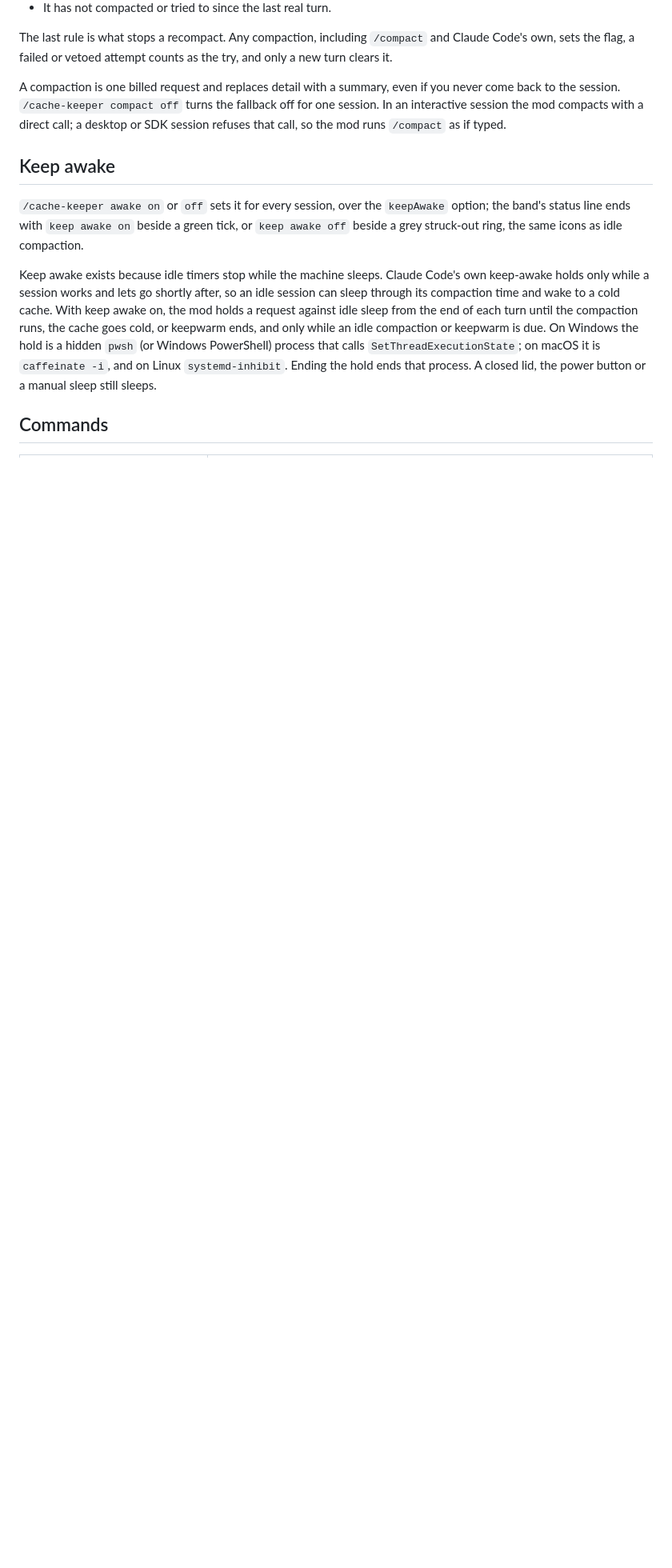
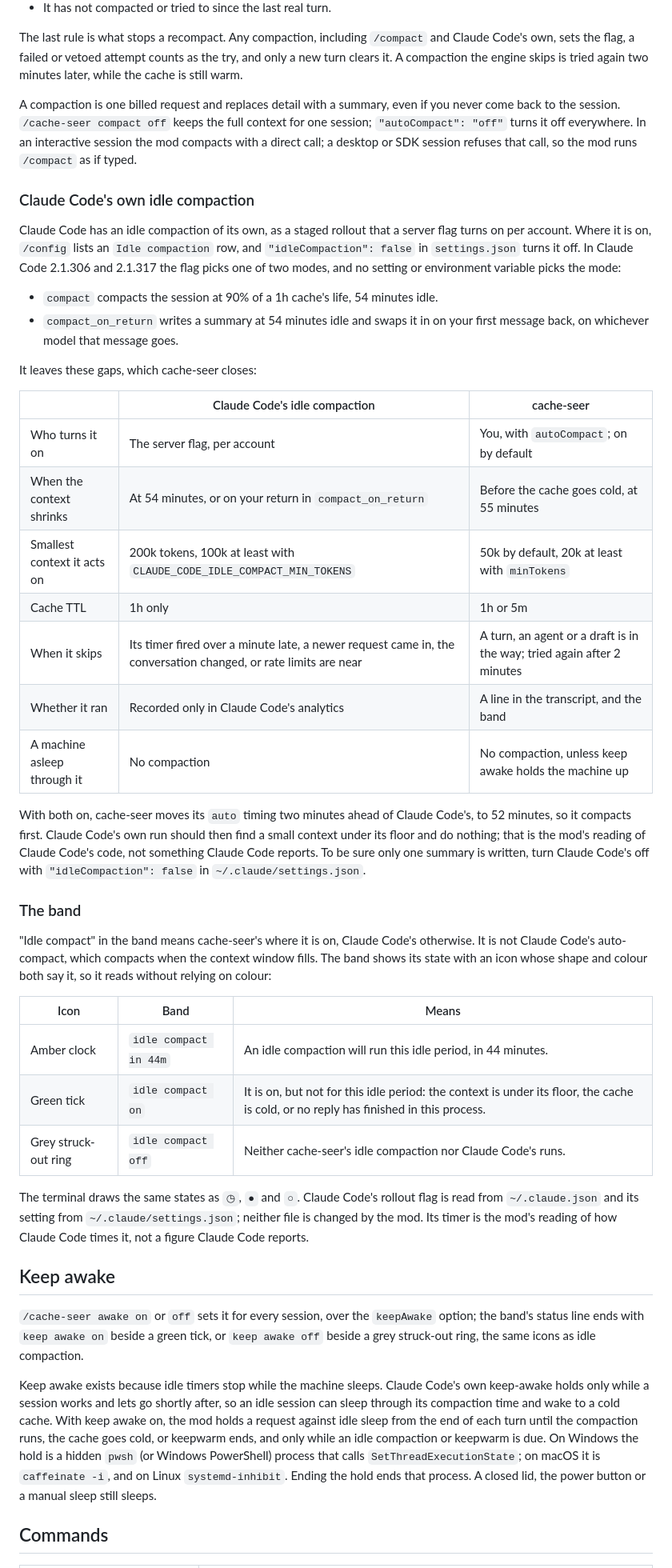
Before and after one commit to izanorshahril/cache-keeper, a Markdown page: README.md, the part around one of its changes. Shown at 80% size. Rendered like a GitHub page; blank space fills up the shorter version.

```diff
--- a/README.md
+++ b/README.md
@@ -140,14 +121,56 @@ It runs only when all of these hold:
 
 The last rule is what stops a recompact.
 Any compaction, including `/compact` and Claude Code's own, sets the flag, a failed or vetoed attempt counts as the try, and only a new turn clears it.
+A compaction the engine skips is tried again two minutes later, while the cache is still warm.
 
 A compaction is one billed request and replaces detail with a summary, even if you never come back to the session.
-`/cache-keeper compact off` turns the fallback off for one session.
+`/cache-seer compact off` keeps the full context for one session; `"autoCompact": "off"` turns it off everywhere.
 In an interactive session the mod compacts with a direct call; a desktop or SDK session refuses that call, so the mod runs `/compact` as if typed.
+
+### Claude Code's own idle compaction
+
+Claude Code has an idle compaction of its own, as a staged rollout that a server flag turns on per account.
+Where it is on, `/config` lists an `Idle compaction` row, and `"idleCompaction": false` in `settings.json` turns it off.
+In Claude Code 2.1.306 and 2.1.317 the flag picks one of two modes, and no setting or environment variable picks the mode:
+
+- `compact` compacts the session at 90% of a 1h cache's life, 54 minutes idle.
+- `compact_on_return` writes a summary at 54 minutes idle and swaps it in on your first message back, on whichever model that message goes.
+
+It leaves these gaps, which cache-seer closes:
+
+| | Claude Code's idle compaction | cache-seer |
+| --- | --- | --- |
+| Who turns it on | The server flag, per account | You, with `autoCompact`; on by default |
+| When the context shrinks | At 54 minutes, or on your return in `compact_on_return` | Before the cache goes cold, at 55 minutes |
+| Smallest context it acts on | 200k tokens, 100k at least with `CLAUDE_CODE_IDLE_COMPACT_MIN_TOKENS` | 50k by default, 20k at least with `minTokens` |
+| Cache TTL | 1h only | 1h or 5m |
+| When it skips | Its timer fired over a minute late, a newer request came in, the conversation changed, or rate limits are near | A turn, an agent or a draft is in the way; tried again after 2 minutes |
+| Whether it ran | Recorded only in Claude Code's analytics | A line in the transcript, and the band |
+| A machine asleep through it | No compaction | No compaction, unless keep awake holds the machine up |
+
+With both on, cache-seer moves its `auto` timing two minutes ahead of Claude Code's, to 52 minutes, so it compacts first.
+Claude Code's own run should then find a small context under its floor and do nothing; that is the mod's reading of Claude Code's code, not something Claude Code reports.
+To be sure only one summary is written, turn Claude Code's off with `"idleCompaction": false` in `~/.claude/settings.json`.
+
+### The band
+
+"Idle compact" in the band means cache-seer's where it is on, Claude Code's otherwise.
+It is not Claude Code's auto-compact, which compacts when the context window fills.
+The band shows its state with an icon whose shape and colour both say it, so it reads without relying on colour:
+
+| Icon | Band | Means |
+| --- | --- | --- |
+| Amber clock | `idle compact in 44m` | An idle compaction will run this idle period, in 44 minutes. |
+| Green tick | `idle compact on` | It is on, but not for this idle period: the context is under its floor, the cache is cold, or no reply has finished in this process. |
+| Grey struck-out ring | `idle compact off` | Neither cache-seer's idle compaction nor Claude Code's runs. |
+
+The terminal draws the same states as `◷`, `●` and `○`.
+Claude Code's rollout flag is read from `~/.claude.json` and its setting from `~/.claude/settings.json`; neither file is changed by the mod.
+Its timer is the mod's reading of how Claude Code times it, not a figure Claude Code reports.
 
 ## Keep awake
 
-`/cache-keeper awake on` or `off` sets it for every session, over the `keepAwake` option; the band's status line ends with `keep awake on` beside a green tick, or `keep awake off` beside a grey struck-out ring, the same icons as idle compaction.
+`/cache-seer awake on` or `off` sets it for every session, over the `keepAwake` option; the band's status line ends with `keep awake on` beside a green tick, or `keep awake off` beside a grey struck-out ring, the same icons as idle compaction.
 
 Keep awake exists because idle timers stop while the machine sleeps.
 Claude Code's own keep-awake holds only while a session works and lets go shortly after, so an idle session can sleep through its compaction time and wake to a cold cache.
```
Also changed, not shown: other parts of README.md (+45 -64 lines), media/cache-seer.gif (renamed from media/cache-keeper.gif), 7 other files.
